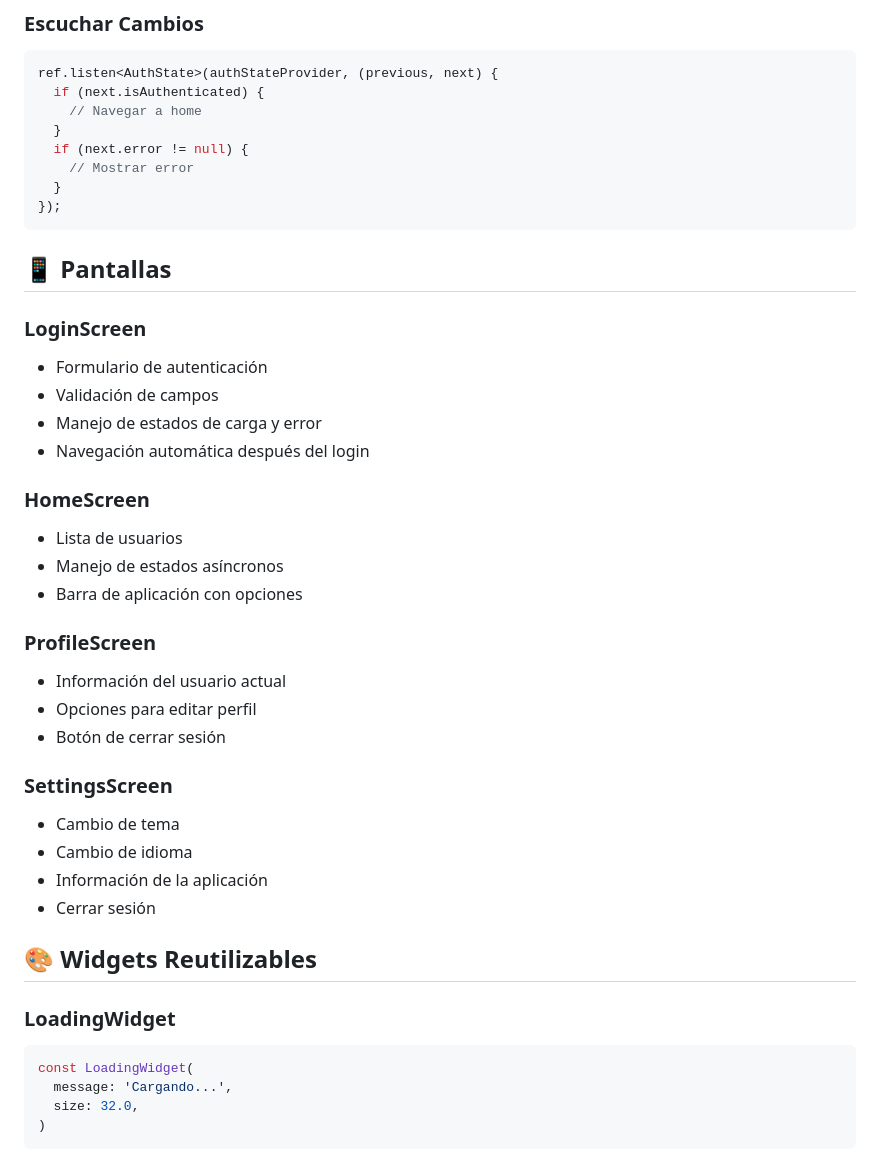
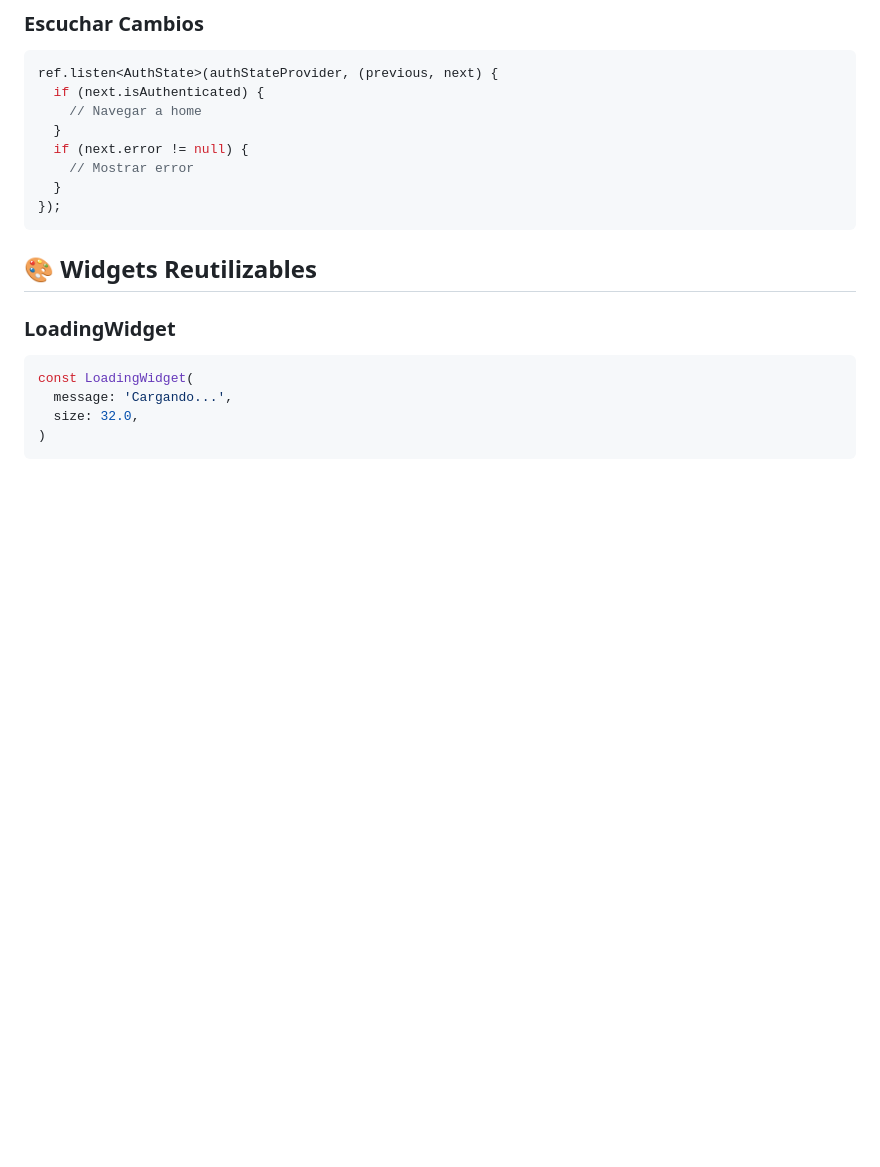
Before and after one commit to Yonathan-Dev/yata, a Markdown page: README.md, the part around one of its changes. GitHub-like rendering; blank space fills up the shorter version.

````diff
--- a/README.md
+++ b/README.md
@@ -100,29 +119,6 @@ ref.listen<AuthState>(authStateProvider, (previous, next) {
 });
 ```
 
-## 📱 Pantallas
-
-### LoginScreen
-- Formulario de autenticación
-- Validación de campos
-- Manejo de estados de carga y error
-- Navegación automática después del login
-
-### HomeScreen
-- Lista de usuarios
-- Manejo de estados asíncronos
-- Barra de aplicación con opciones
-
-### ProfileScreen
-- Información del usuario actual
-- Opciones para editar perfil
-- Botón de cerrar sesión
-
-### SettingsScreen
-- Cambio de tema
-- Cambio de idioma
-- Información de la aplicación
-- Cerrar sesión
 
 ## 🎨 Widgets Reutilizables
 
````
Also changed, not shown: other parts of README.md (+65 -53 lines).
